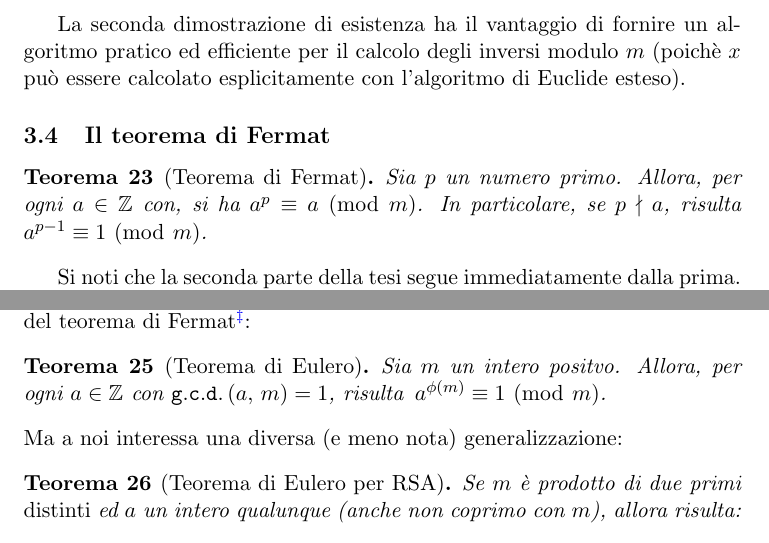
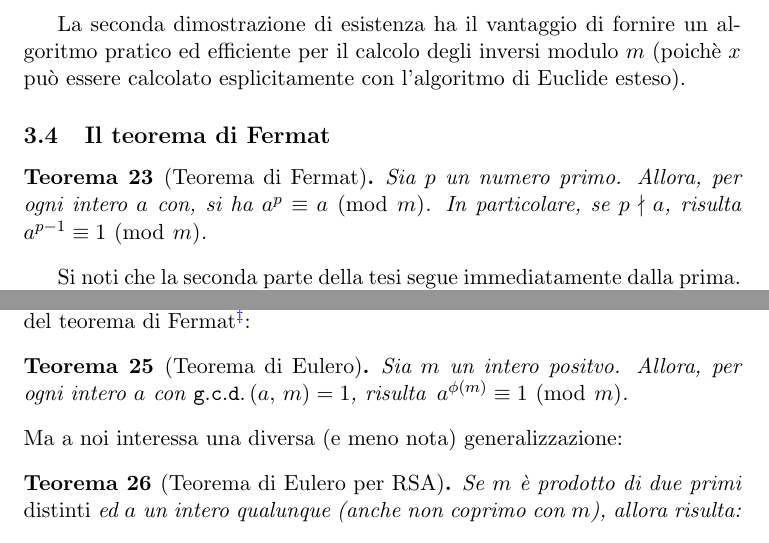
Before and after one commit to slattarini/py-rsa, a LaTeX paper (RSA.tex): two parts of pages 8 and 10 of 13, joined at a grey line, cut so that both start at the same text. Compiled offline with pdfLaTeX; a LaTeX package or settings file that is missing is left out.

Commit message:
tex: few cosmetic fixes

```diff
--- a/RSA.tex
+++ b/RSA.tex
@@ -677,7 +677,7 @@ Euclide esteso).
 \subsection{Il teorema di Fermat}
 
 \begin{theorem}[Teorema di Fermat]\label{thm:fermat}
-Sia $p$ un numero primo. Allora, per ogni $a \in \Z$ con, si ha
+Sia $p$ un numero primo. Allora, per ogni intero $a$ con, si ha
 $a^p \congruent a \mmod m$.  In particolare, se $p \notdivides a$,
 risulta $a^{p-1} \congruent 1 \mmod m$.
 \end{theorem}
@@ -796,8 +796,8 @@ del teorema di Fermat\footnote{La cui dimostrazione ricalca la nostra
 prima dimostrazione (``standard'') del teorema di Fermat.}:
 
 \begin{theorem}[Teorema di Eulero]\label{thm:euler}
-  Sia $m$ un intero positvo. Allora, per ogni $a \in \Z$ con
-  $\gcd{a}{m} = 1$, risulta\, $a^{\ephi{m}} \congruent 1 \mmod m$.
+Sia $m$ un intero positvo. Allora, per ogni intero $a$ con
+$\gcd{a}{m} = 1$, risulta\, $a^{\ephi{m}} \congruent 1 \mmod m$.
 \end{theorem}
 
 \noindent
```
